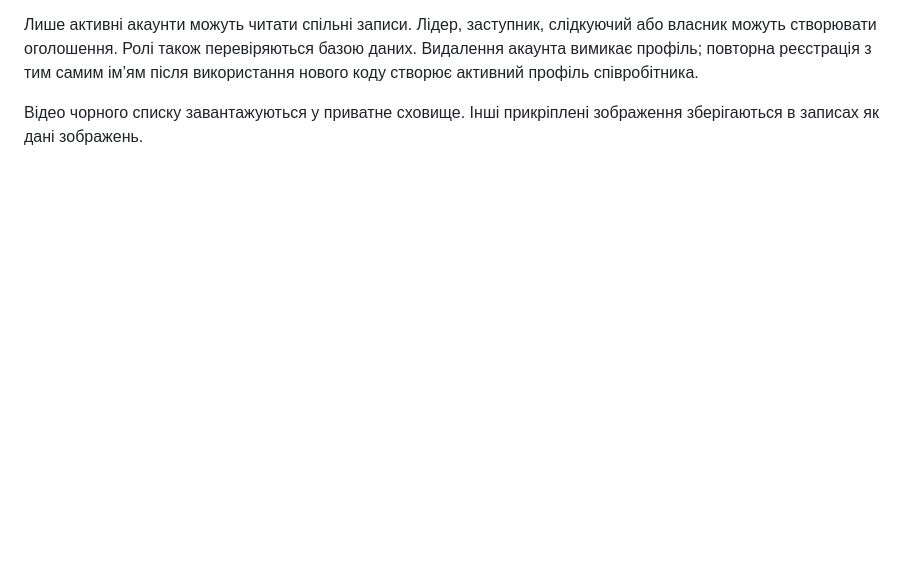
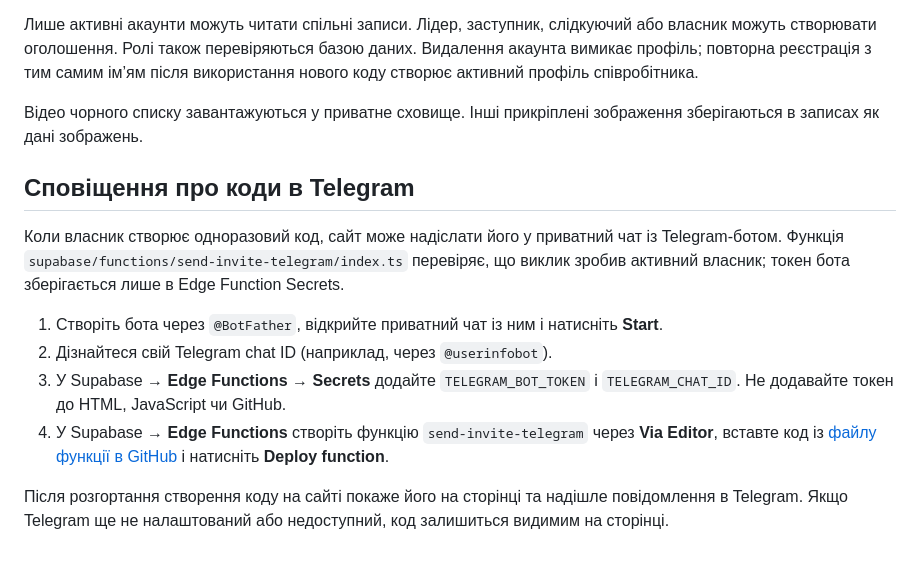
Before and after one commit to DmitryYavorskyi/dkvs, a Markdown page: SUPABASE_SETUP.md, the part around the change. GitHub-like rendering; blank space fills up the shorter version.

Commit message:
Document Telegram invite notifications

```diff
--- a/SUPABASE_SETUP.md
+++ b/SUPABASE_SETUP.md
@@ -27,3 +27,15 @@ where lower(login_name) = lower('Дмитро Яворський');
 Лише активні акаунти можуть читати спільні записи. Лідер, заступник, слідкуючий або власник можуть створювати оголошення. Ролі також перевіряються базою даних. Видалення акаунта вимикає профіль; повторна реєстрація з тим самим ім’ям після використання нового коду створює активний профіль співробітника.
 
 Відео чорного списку завантажуються у приватне сховище. Інші прикріплені зображення зберігаються в записах як дані зображень.
+
+
+## Сповіщення про коди в Telegram
+
+Коли власник створює одноразовий код, сайт може надіслати його у приватний чат із Telegram-ботом. Функція `supabase/functions/send-invite-telegram/index.ts` перевіряє, що виклик зробив активний власник; токен бота зберігається лише в Edge Function Secrets.
+
+1. Створіть бота через `@BotFather`, відкрийте приватний чат із ним і натисніть **Start**.
+2. Дізнайтеся свій Telegram chat ID (наприклад, через `@userinfobot`).
+3. У Supabase → **Edge Functions → Secrets** додайте `TELEGRAM_BOT_TOKEN` і `TELEGRAM_CHAT_ID`. Не додавайте токен до HTML, JavaScript чи GitHub.
+4. У Supabase → **Edge Functions** створіть функцію `send-invite-telegram` через **Via Editor**, вставте код із [файлу функції в GitHub](https://github.com/DmitryYavorskyi/dkvs/blob/main/supabase/functions/send-invite-telegram/index.ts) і натисніть **Deploy function**.
+
+Після розгортання створення коду на сайті покаже його на сторінці та надішле повідомлення в Telegram. Якщо Telegram ще не налаштований або недоступний, код залишиться видимим на сторінці.
```
